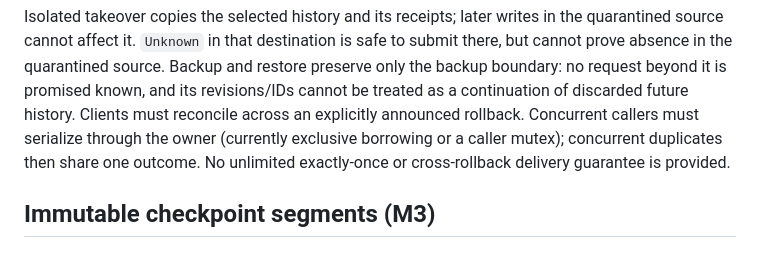
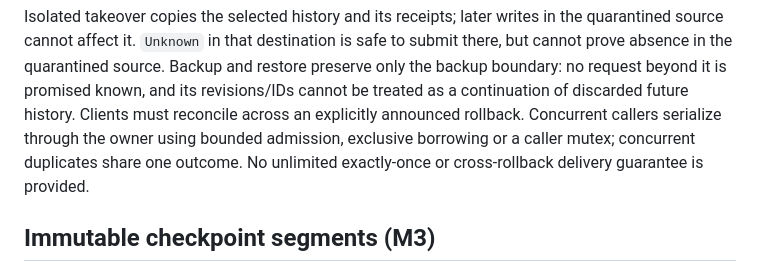
Before and after one commit to omerfeyzioglu/glider, a Markdown page: DESIGN.md, the part around the change. GitHub-like rendering.

```diff
--- a/DESIGN.md
+++ b/DESIGN.md
@@ -399,8 +399,8 @@ safe to submit there, but cannot prove absence in the quarantined source. Backup
 and restore preserve only the backup boundary: no request beyond it is promised
 known, and its revisions/IDs cannot be treated as a continuation of discarded
 future history. Clients must reconcile across an explicitly announced rollback.
-Concurrent callers must serialize through the owner (currently exclusive
-borrowing or a caller mutex); concurrent duplicates then share one outcome.
+Concurrent callers serialize through the owner using bounded admission,
+exclusive borrowing or a caller mutex; concurrent duplicates share one outcome.
 No unlimited exactly-once or cross-rollback delivery guarantee is provided.
 
 ## Immutable checkpoint segments (M3)
```
Also changed, not shown: ROADMAP.md (+4 -1 lines), benchmarks/M20.md (+4 -3 lines).
